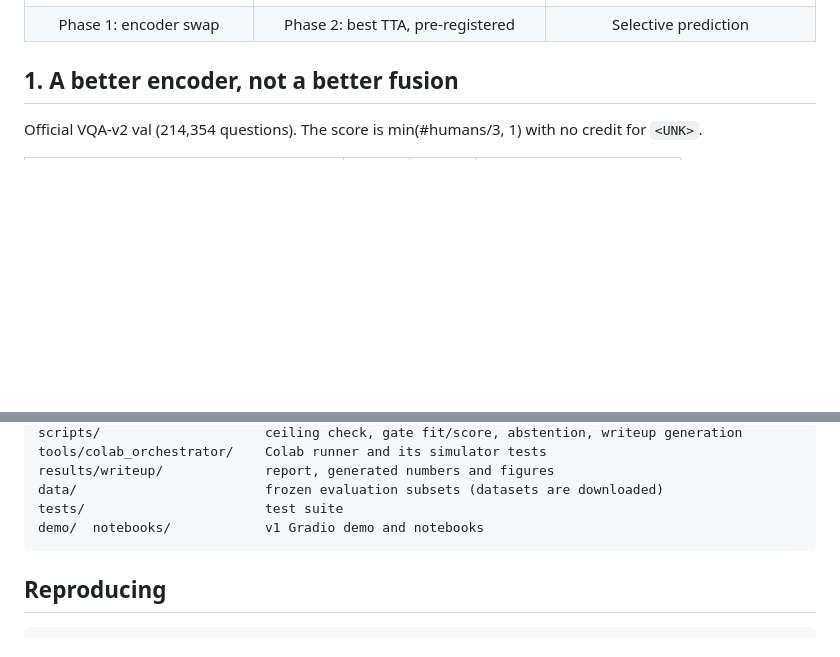
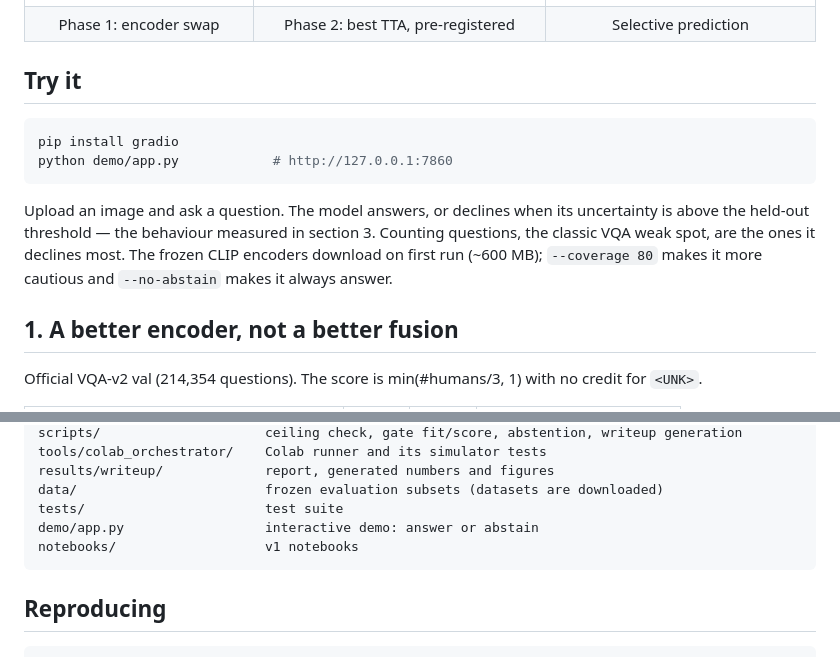
Before and after one commit to Yugesh-reddy/AdaTTT-Adaptive-Test-Time-Training, a Markdown page: README.md, 2 parts joined by grey strips. Drawn GitHub-style; blank space fills up the shorter version.

Commit message:
Link the demo from the README

````diff
--- a/README.md
+++ b/README.md
@@ -20,6 +20,15 @@ Full report: [`results/writeup/REPORT.md`](results/writeup/REPORT.md).
 |:---:|:---:|:---:|
 | ![CLIP ceiling](results/writeup/figures/phase1_ceiling.png) | ![Benefit gate](results/writeup/figures/session_e_gate.png) | ![Abstention](results/writeup/figures/abstention.png) |
 | Phase 1: encoder swap | Phase 2: best TTA, pre-registered | Selective prediction |
+
+## Try it
+
+```bash
+pip install gradio
+python demo/app.py            # http://127.0.0.1:7860
+```
+
+Upload an image and ask a question. The model answers, or declines when its uncertainty is above the held-out threshold — the behaviour measured in section 3. Counting questions, the classic VQA weak spot, are the ones it declines most. The frozen CLIP encoders download on first run (~600 MB); `--coverage 80` makes it more cautious and `--no-abstain` makes it always answer.
 
 ## 1. A better encoder, not a better fusion
 
@@ -97,7 +106,8 @@ tools/colab_orchestrator/    Colab runner and its simulator tests
 results/writeup/             report, generated numbers and figures
 data/                        frozen evaluation subsets (datasets are downloaded)
 tests/                       test suite
-demo/  notebooks/            v1 Gradio demo and notebooks
+demo/app.py                  interactive demo: answer or abstain
+notebooks/                   v1 notebooks
 ```
 
 ## Reproducing
````
